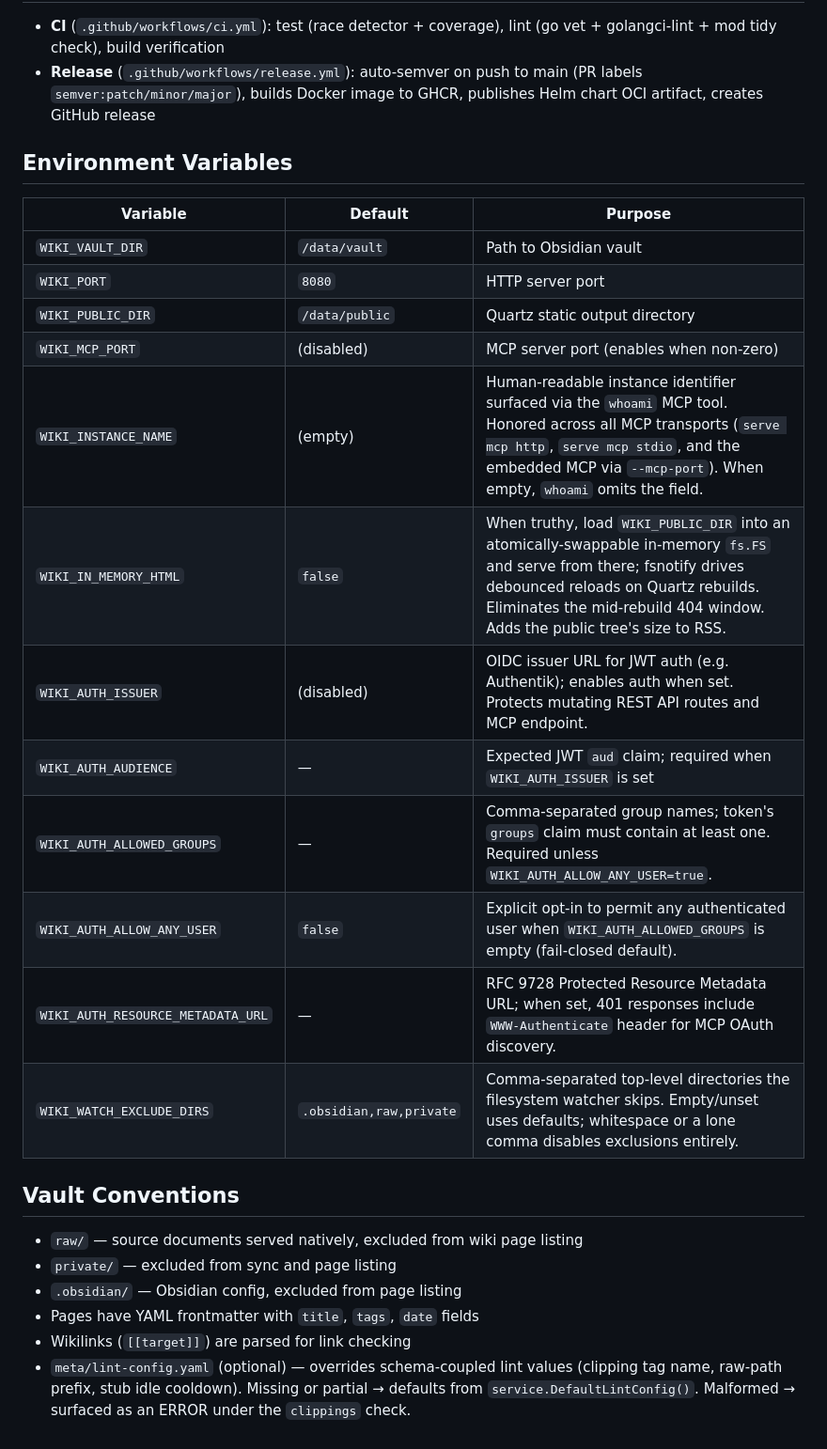
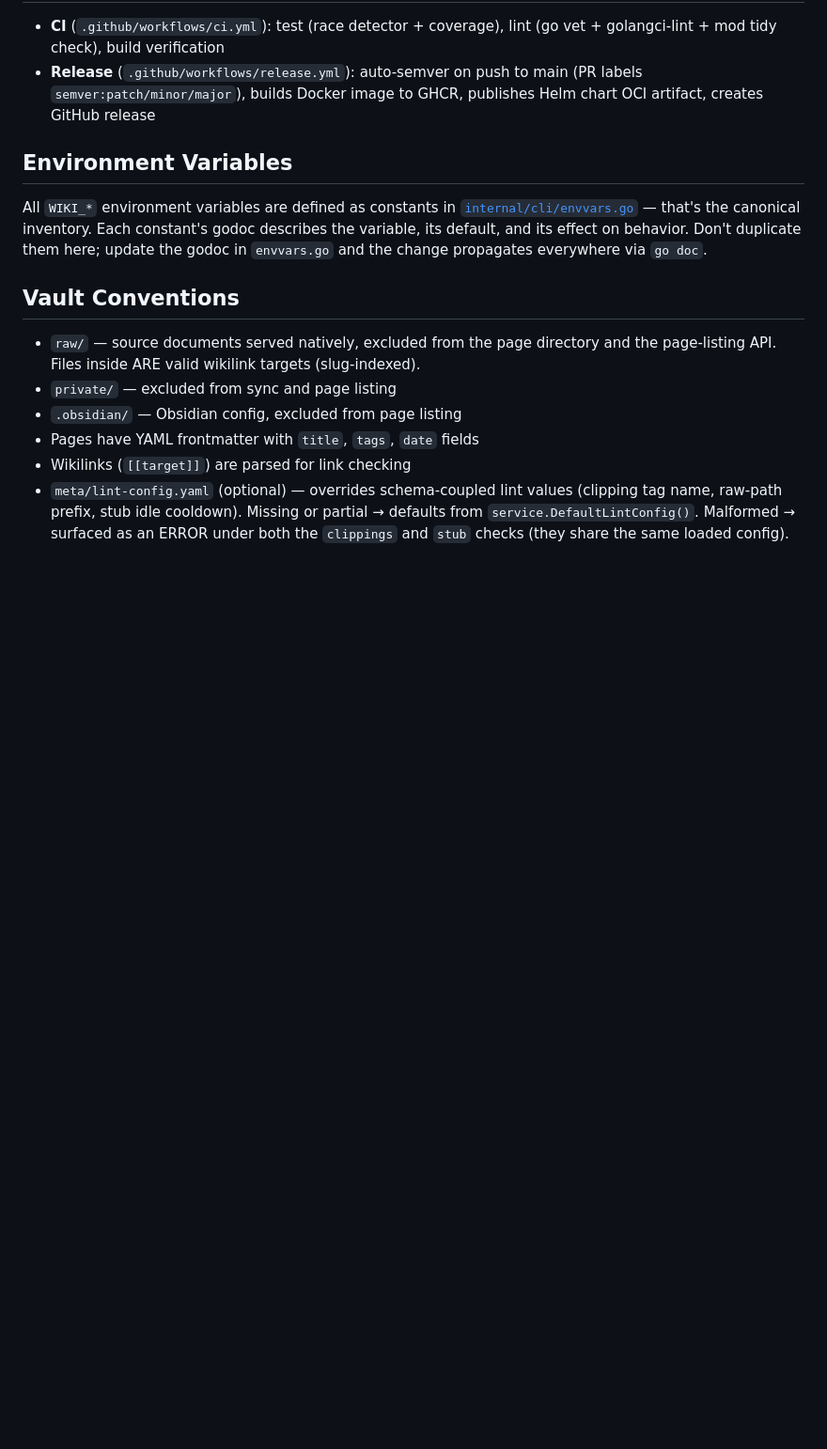
Before and after one commit to jedwards1230/my-wiki, a Markdown page: CLAUDE.md, the part around one of its changes. Shown at 94% size. Drawn GitHub-style; blank space fills up the shorter version.

Commit message:
docs: fix CLAUDE.md correctness issues from audit
- Replace the env var table with a pointer to internal/cli/envvars.go
  (the new canonical inventory). Keeps docs and code in lockstep.
- MCP tools are bare names (read, write, edit, list, search, delete,
  move, lint, tags, whoami, activity), not "wiki_*" — correct the
  Architecture diagram description.
- Add the three missing packages to the Architecture diagram:
  internal/dispatch/ (webhook dispatch pipeline), internal/memfs/
  (atomically-swappable in-memory fs.FS), internal/version/ (build-time
  version string).
- Note that meta/lint-config.yaml malformed errors surface under both
  the `clippings` and `stub` checks (they share the same loaded config),
  not just clippings.
- Tighten the `raw/` Vault Convention: files inside ARE valid wikilink
  targets (slug-indexed in internal/vault/vault.go); the exclusion only
  applies to the page directory and page-listing API.

```diff
--- a/CLAUDE.md
+++ b/CLAUDE.md
@@ -101,26 +104,13 @@ Located at `deploy/helm/my-wiki/`. Published to `oci://ghcr.io/jedwards1230/char
 
 ## Environment Variables
 
-| Variable | Default | Purpose |
-|----------|---------|---------|
-| `WIKI_VAULT_DIR` | `/data/vault` | Path to Obsidian vault |
-| `WIKI_PORT` | `8080` | HTTP server port |
-| `WIKI_PUBLIC_DIR` | `/data/public` | Quartz static output directory |
-| `WIKI_MCP_PORT` | (disabled) | MCP server port (enables when non-zero) |
-| `WIKI_INSTANCE_NAME` | (empty) | Human-readable instance identifier surfaced via the `whoami` MCP tool. Honored across all MCP transports (`serve mcp http`, `serve mcp stdio`, and the embedded MCP via `--mcp-port`). When empty, `whoami` omits the field. |
-| `WIKI_IN_MEMORY_HTML` | `false` | When truthy, load `WIKI_PUBLIC_DIR` into an atomically-swappable in-memory `fs.FS` and serve from there; fsnotify drives debounced reloads on Quartz rebuilds. Eliminates the mid-rebuild 404 window. Adds the public tree's size to RSS. |
-| `WIKI_AUTH_ISSUER` | (disabled) | OIDC issuer URL for JWT auth (e.g. Authentik); enables auth when set. Protects mutating REST API routes and MCP endpoint. |
-| `WIKI_AUTH_AUDIENCE` | — | Expected JWT `aud` claim; required when `WIKI_AUTH_ISSUER` is set |
-| `WIKI_AUTH_ALLOWED_GROUPS` | — | Comma-separated group names; token's `groups` claim must contain at least one. Required unless `WIKI_AUTH_ALLOW_ANY_USER=true`. |
-| `WIKI_AUTH_ALLOW_ANY_USER` | `false` | Explicit opt-in to permit any authenticated user when `WIKI_AUTH_ALLOWED_GROUPS` is empty (fail-closed default). |
-| `WIKI_AUTH_RESOURCE_METADATA_URL` | — | RFC 9728 Protected Resource Metadata URL; when set, 401 responses include `WWW-Authenticate` header for MCP OAuth discovery. |
-| `WIKI_WATCH_EXCLUDE_DIRS` | `.obsidian,raw,private` | Comma-separated top-level directories the filesystem watcher skips. Empty/unset uses defaults; whitespace or a lone comma disables exclusions entirely. |
+All `WIKI_*` environment variables are defined as constants in [`internal/cli/envvars.go`](internal/cli/envvars.go) — that's the canonical inventory. Each constant's godoc describes the variable, its default, and its effect on behavior. Don't duplicate them here; update the godoc in `envvars.go` and the change propagates everywhere via `go doc`.
 
 ## Vault Conventions
 
-- `raw/` — source documents served natively, excluded from wiki page listing
+- `raw/` — source documents served natively, excluded from the page directory and the page-listing API. Files inside ARE valid wikilink targets (slug-indexed).
 - `private/` — excluded from sync and page listing
 - `.obsidian/` — Obsidian config, excluded from page listing
 - Pages have YAML frontmatter with `title`, `tags`, `date` fields
 - Wikilinks (`[[target]]`) are parsed for link checking
-- `meta/lint-config.yaml` (optional) — overrides schema-coupled lint values (clipping tag name, raw-path prefix, stub idle cooldown). Missing or partial → defaults from `service.DefaultLintConfig()`. Malformed → surfaced as an ERROR under the `clippings` check.
+- `meta/lint-config.yaml` (optional) — overrides schema-coupled lint values (clipping tag name, raw-path prefix, stub idle cooldown). Missing or partial → defaults from `service.DefaultLintConfig()`. Malformed → surfaced as an ERROR under both the `clippings` and `stub` checks (they share the same loaded config).
```
Also changed, not shown: other parts of CLAUDE.md (+4 -1 lines).
